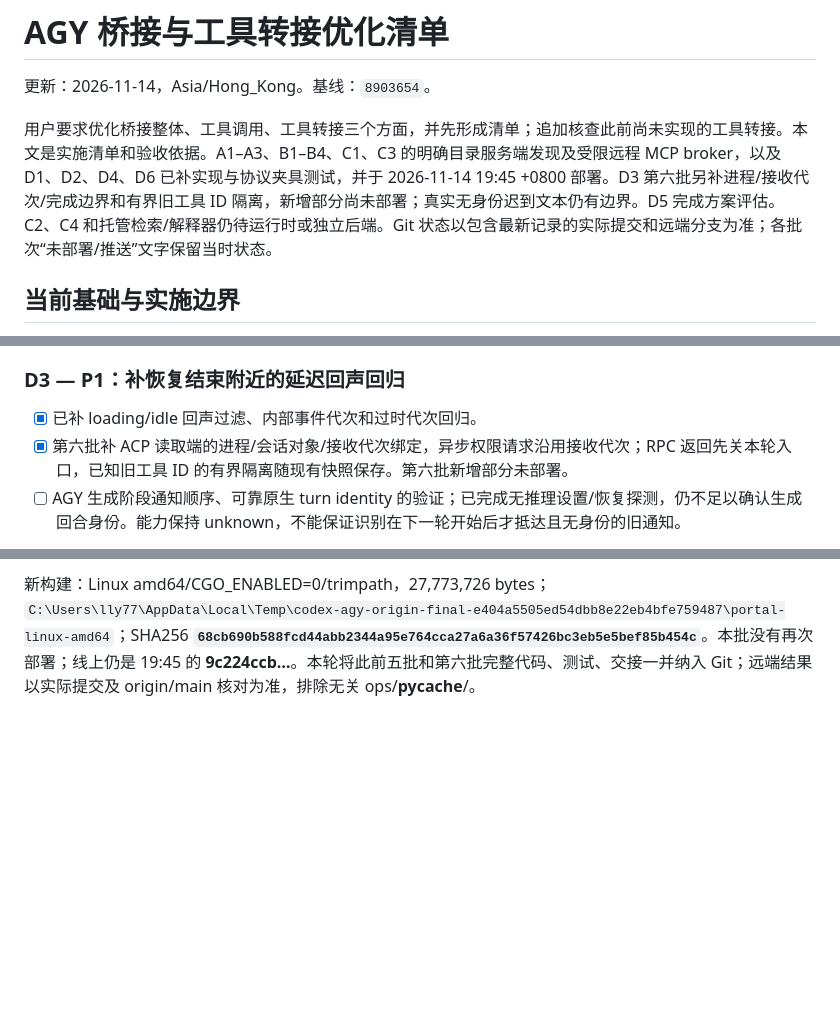
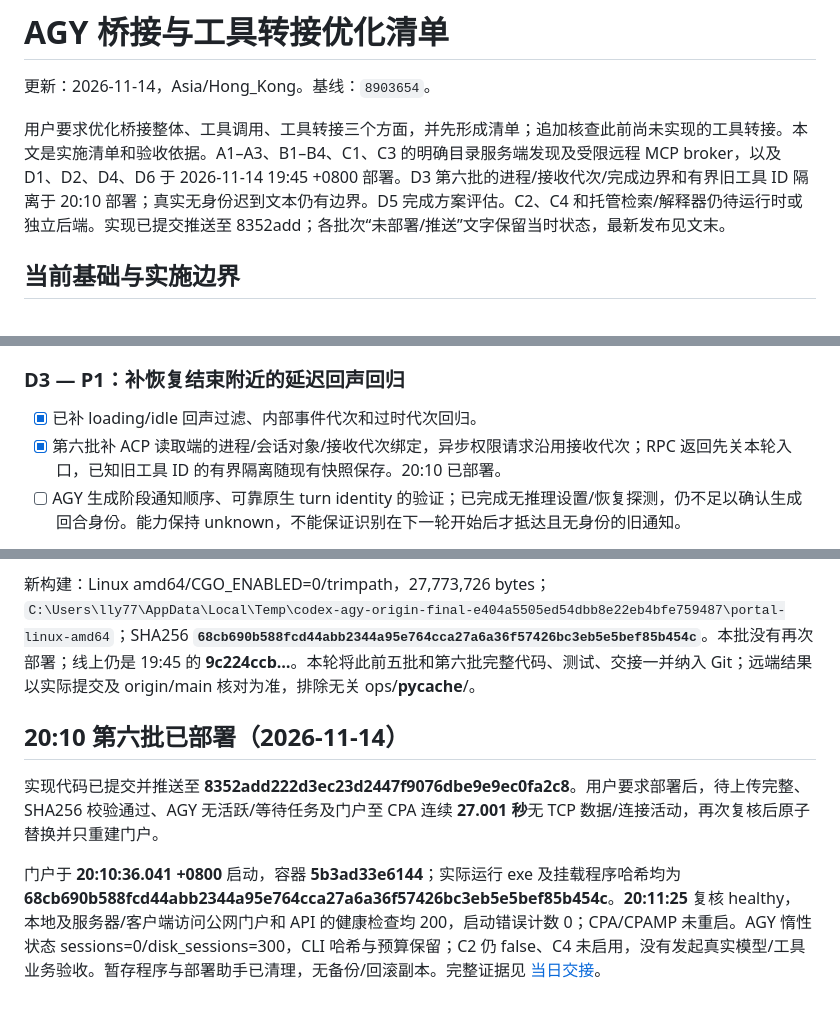
Before and after one commit to lly778/CLIProxy-Portal, a Markdown page: ops/agy/OPTIMIZATION-CHECKLIST-2026-11-14.md, 3 parts joined by grey strips. Rendered like a GitHub page; blank space fills up the shorter version.

```diff
--- a/ops/agy/OPTIMIZATION-CHECKLIST-2026-11-14.md
+++ b/ops/agy/OPTIMIZATION-CHECKLIST-2026-11-14.md
@@ -2,7 +2,7 @@
 
 更新：2026-11-14，Asia/Hong_Kong。基线：`8903654`。
 
-用户要求优化桥接整体、工具调用、工具转接三个方面，并先形成清单；追加核查此前尚未实现的工具转接。本文是实施清单和验收依据。A1–A3、B1–B4、C1、C3 的明确目录服务端发现及受限远程 MCP broker，以及 D1、D2、D4、D6 已补实现与协议夹具测试，并于 2026-11-14 19:45 +0800 部署。D3 第六批另补进程/接收代次/完成边界和有界旧工具 ID 隔离，新增部分尚未部署；真实无身份迟到文本仍有边界。D5 完成方案评估。C2、C4 和托管检索/解释器仍待运行时或独立后端。Git 状态以包含最新记录的实际提交和远端分支为准；各批次“未部署/推送”文字保留当时状态。
+用户要求优化桥接整体、工具调用、工具转接三个方面，并先形成清单；追加核查此前尚未实现的工具转接。本文是实施清单和验收依据。A1–A3、B1–B4、C1、C3 的明确目录服务端发现及受限远程 MCP broker，以及 D1、D2、D4、D6 于 2026-11-14 19:45 +0800 部署。D3 第六批的进程/接收代次/完成边界和有界旧工具 ID 隔离于 20:10 部署；真实无身份迟到文本仍有边界。D5 完成方案评估。C2、C4 和托管检索/解释器仍待运行时或独立后端。实现已提交推送至 8352add；各批次“未部署/推送”文字保留当时状态，最新发布见文末。
 
 ## 当前基础与实施边界
 
@@ -209,7 +209,7 @@
 ### D3 — P1：补恢复结束附近的延迟回声回归
 
 - [x] 已补 loading/idle 回声过滤、内部事件代次和过时代次回归。
-- [x] 第六批补 ACP 读取端的进程/会话对象/接收代次绑定，异步权限请求沿用接收代次；RPC 返回先关本轮入口，已知旧工具 ID 的有界隔离随现有快照保存。第六批新增部分未部署。
+- [x] 第六批补 ACP 读取端的进程/会话对象/接收代次绑定，异步权限请求沿用接收代次；RPC 返回先关本轮入口，已知旧工具 ID 的有界隔离随现有快照保存。20:10 已部署。
 - [ ] AGY 生成阶段通知顺序、可靠原生 turn identity 的验证；已完成无推理设置/恢复探测，仍不足以确认生成回合身份。能力保持 unknown，不能保证识别在下一轮开始后才抵达且无身份的旧通知。
 - 来源事实：[agentrun-openai collector](https://github.com/mytecor/agentrun-openai/blob/e11419e4d0d2fc34d26fce563a8fafee8869ac94/internal/gateway/stream.go#L62-L104) 按初始化阶段过滤恢复文本；[agent-bridge 的 Codex nativeItem](https://github.com/AotterClam/agent-bridge/blob/d3d9179a7ac067591d4356cc306737843656c0db/src/codex.ts#L954-L963) 专门处理 RPC 返回之后仍可能出现的历史注入回声。
 - 当前基础：我们已经有 loading 过滤和恢复绑定保护；这不是重新做一遍已有隔离。还应验证 load 返回后、首个 prompt 前及新回合启动附近的延迟通知。
@@ -331,3 +331,9 @@ AGY 为惰性 `not_connected,sessions=0,disk_sessions=300`，未发起真实模
 新增 9 个原生事件/拒绝路径测试函数及 1 个能力声明测试；核心来源、异步权限、完成和恢复等待回归重复 15 次通过。全量 go test ./... 通过；最后补的未协商方法测试通过受影响包验证。最终 go vet ./...、git diff --check、Python AST 及 Linux 构建通过。
 
 新构建：Linux amd64/CGO_ENABLED=0/trimpath，27,773,726 bytes；`C:\Users\lly77\AppData\Local\Temp\codex-agy-origin-final-e404a5505ed54dbb8e22eb4bfe759487\portal-linux-amd64`；SHA256 **`68cb690b588fcd44abb2344a95e764cca27a6a36f57426bc3eb5e5bef85b454c`**。本批没有再次部署；线上仍是 19:45 的 **9c224ccb…**。本轮将此前五批和第六批完整代码、测试、交接一并纳入 Git；远端结果以实际提交及 origin/main 核对为准，排除无关 ops/__pycache__/。
+
+## 20:10 第六批已部署（2026-11-14）
+
+实现代码已提交并推送至 **8352add222d3ec23d2447f9076dbe9e9ec0fa2c8**。用户要求部署后，待上传完整、SHA256 校验通过、AGY 无活跃/等待任务及门户至 CPA 连续 **27.001 秒**无 TCP 数据/连接活动，再次复核后原子替换并只重建门户。
+
+门户于 **20:10:36.041 +0800** 启动，容器 **5b3ad33e6144**；实际运行 exe 及挂载程序哈希均为 **68cb690b588fcd44abb2344a95e764cca27a6a36f57426bc3eb5e5bef85b454c**。**20:11:25** 复核 healthy，本地及服务器/客户端访问公网门户和 API 的健康检查均 200，启动错误计数 0；CPA/CPAMP 未重启。AGY 惰性状态 sessions=0/disk_sessions=300，CLI 哈希与预算保留；C2 仍 false、C4 未启用，没有发起真实模型/工具业务验收。暂存程序与部署助手已清理，无备份/回滚副本。完整证据见 [当日交接](HANDOFF-2026-11-14.md)。
```
Also changed, not shown: ops/agy/HANDOFF-2026-11-14.md (+17 -3 lines).
